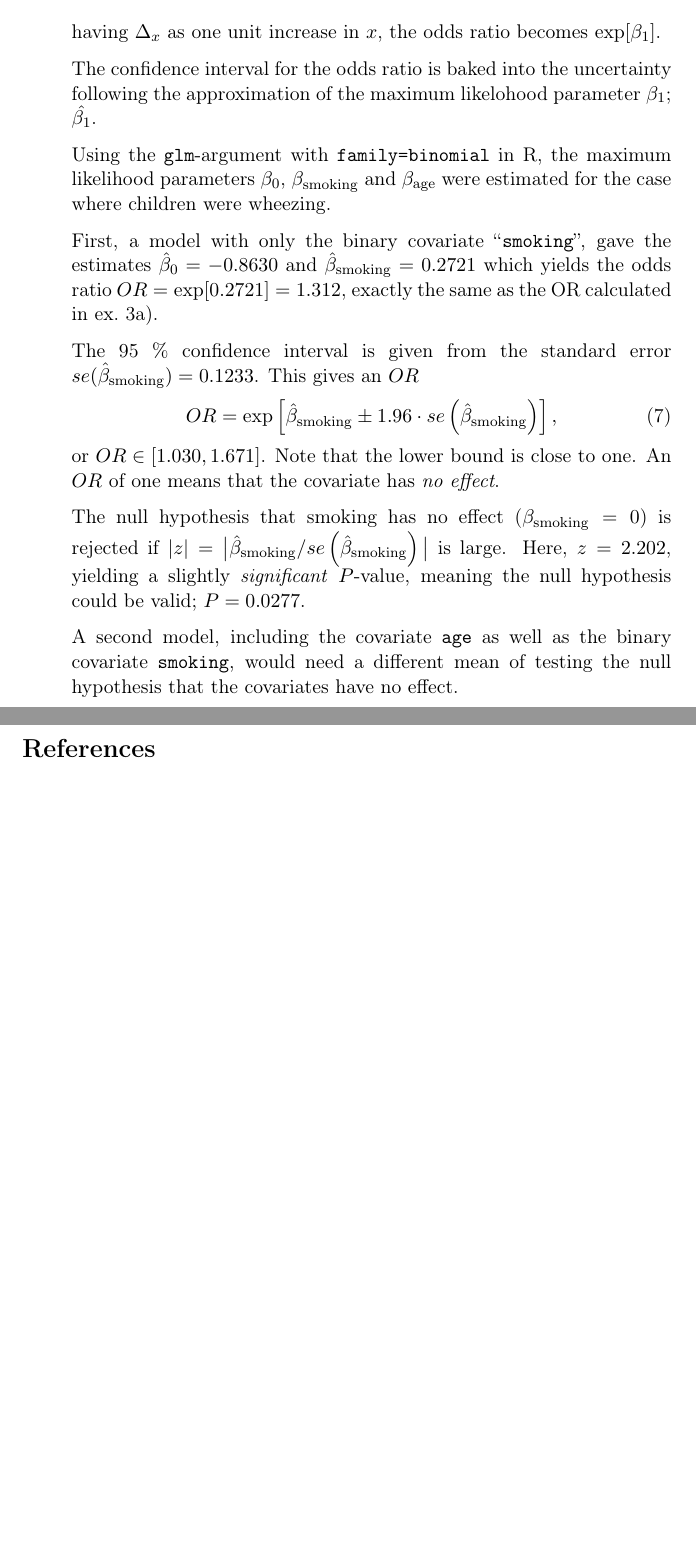
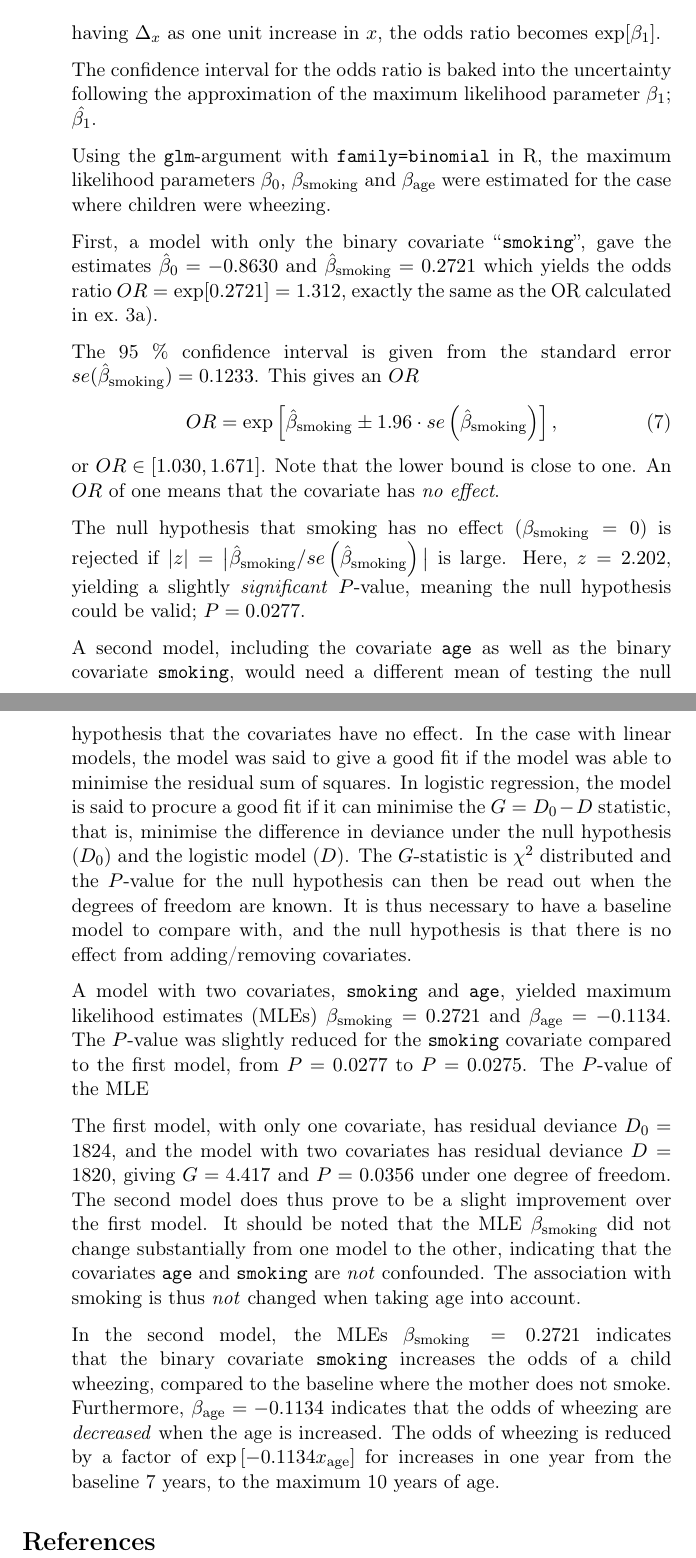
Before and after one commit to mariusei/STK4900, a LaTeX document (hjemmeeksamen/report/report.tex): two parts of pages 7 and 8 of 9, joined at a grey line, cut so that both start at the same text, the shorter picture padded with empty space. Compiled offline with pdfLaTeX; a missing bibliography style is replaced by a similar one.

Commit message:
Finished ex 3

```diff
--- a/hjemmeeksamen/report/report.tex
+++ b/hjemmeeksamen/report/report.tex
@@ -248,7 +248,7 @@
 
         having $\Delta_x$ as one unit increase in $x$, the odds ratio becomes $\exp[\beta_1]$.
 
-        The confidence interval for the odds ratio is baked into the uncertainty following the approximation of the maximum likelohood parameter $\beta_1$; $\hat{\beta_1}$.
+        The confidence interval for the odds ratio is baked into the uncertainty following the approximation of the maximum likelihood parameter $\beta_1$; $\hat{\beta_1}$.
 
         Using the \texttt{glm}-argument with \texttt{family=binomial} in R, the maximum likelihood parameters $\beta_0$, $\beta_{\rm smoking}$ and $\beta_{\rm age}$ were estimated for the case where children were wheezing.
 
@@ -263,7 +263,13 @@
 
         The null hypothesis that smoking has no effect ($\beta_{\rm smoking} = 0$) is rejected if $|z| = \big| \hat{\beta}_{\rm smoking} / se\left( \hat{\beta}_{\rm smoking}  \right) \big|$ is large. Here, $z = 2.202$, yielding a slightly \textit{significant} $P$-value, meaning the null hypothesis could be valid; $P = 0.0277$.
 
-        A second model, including the covariate \texttt{age} as well as the binary covariate \texttt{smoking}, would need a different mean of testing the null hypothesis that the covariates have no effect.
+        A second model, including the covariate \texttt{age} as well as the binary covariate \texttt{smoking}, would need a different mean of testing the null hypothesis that the covariates have no effect. In the case with linear models, the model was said to give a good fit if the model was able to minimise the residual sum of squares. In logistic regression, the model is said to procure a good fit if it can minimise the $G = D_0 - D$ statistic, that is, minimise the difference in deviance under the null hypothesis ($D_0$) and the logistic model ($D$). The $G$-statistic is $\chi^2$ distributed and the $P$-value for the null hypothesis can then be read out when the degrees of freedom are known. It is thus necessary to have a baseline model to compare with, and the null hypothesis is that there is no effect from adding/removing covariates.
+
+        A model with two covariates, \texttt{smoking} and \texttt{age}, yielded maximum likelihood estimates (MLEs) $\beta_{\rm smoking} = 0.2721$ and $\beta_{\rm age} = -0.1134$. The $P$-value was slightly reduced for the \texttt{smoking} covariate compared to the first model, from $P = 0.0277$ to $P= 0.0275$. The $P$-value of the MLE
+
+        The first model, with only one covariate, has residual deviance $D_0 = 1824$, and the model with two covariates has residual deviance $D = 1820$, giving $G = 4.417$ and $P = 0.0356$ under one degree of freedom. The second model does thus prove to be a slight improvement over the first model. It should be noted that the MLE $\beta_{\rm smoking}$ did not change substantially from one model to the other, indicating that the covariates \texttt{age} and \texttt{smoking} are \textit{not} confounded. The association with smoking is thus \textit{not} changed when taking age into account.
+
+        In the second model, the MLEs $\beta_{\rm smoking} = 0.2721$ indicates that the binary covariate \texttt{smoking} increases the odds of a child wheezing, compared to the baseline where the mother does not smoke. Furthermore, $\beta_{\rm age} = -0.1134$ indicates that the odds of wheezing are \textit{decreased} when the age is increased. The odds of wheezing is reduced by a factor of $\exp\left[ -0.1134 x_{\rm age} \right]$ for increases in one year from the baseline 7 years, to the maximum 10 years of age.
 
 \end{enumerate}
 
```
Also changed, not shown: hjemmeeksamen/report/report.tex (11 more changed lines).
